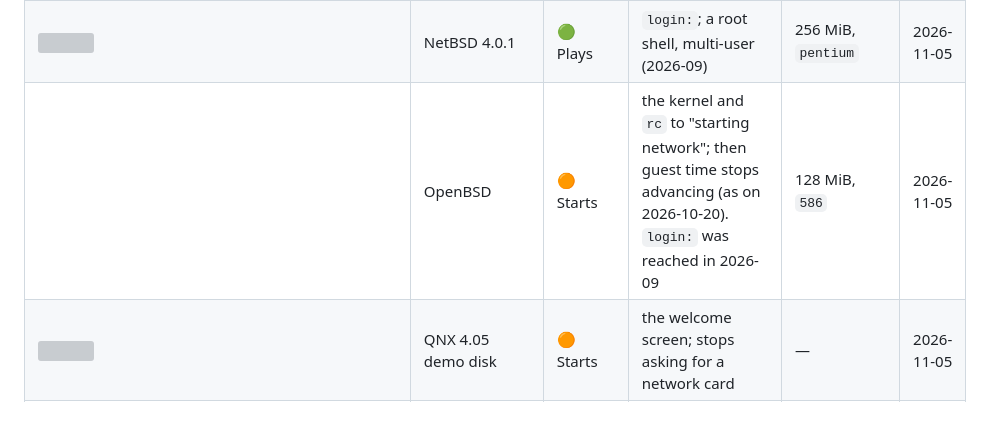
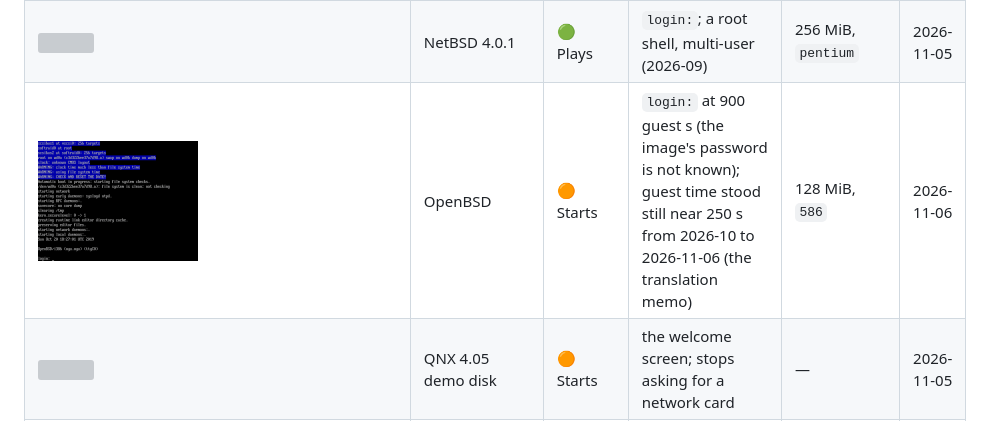
Before and after one commit to jfrelat-lab/mirage-x86, a Markdown page: docs/COMPATIBILITY.md, the part around the change. Rendered like a GitHub page; pictures changed too: docs/compat/os-openbsd.png (added); grey boxes are pictures that could not be loaded.

```diff
--- a/docs/COMPATIBILITY.md
+++ b/docs/COMPATIBILITY.md
@@ -50,7 +50,7 @@ needs beyond the defaults (16 MiB, the `386` profile, no PCI).
 | <img src="compat/unixv7.png" width="160" alt=""> | Unix V7/x86 | 🟢 Plays | a single-user shell (Enter at `BOOT`) | — | 2026-11-05 |
 | <img src="compat/386bsd.png" width="160" alt=""> | 386BSD 1.0 | 🟠 Starts | `login:` in video memory (Esc at its boot prompt), but the screen shows one text row once the kernel has the console: a display defect (the picture is the text read from memory) | — | 2026-11-05 |
 | <img src="compat/netbsd.png" width="160" alt=""> | NetBSD 4.0.1 | 🟢 Plays | `login:`; a root shell, multi-user (2026-09) | 256 MiB, `pentium` | 2026-11-05 |
-| | OpenBSD | 🟠 Starts | the kernel and `rc` to "starting network"; then guest time stops advancing (as on 2026-10-20). `login:` was reached in 2026-09 | 128 MiB, `586` | 2026-11-05 |
+| <img src="compat/os-openbsd.png" width="160" alt=""> | OpenBSD | 🟠 Starts | `login:` at 900 guest s (the image's password is not known); guest time stood still near 250 s from 2026-10 to 2026-11-06 (the translation memo) | 128 MiB, `586` | 2026-11-06 |
 | <img src="compat/qnx.png" width="160" alt=""> | QNX 4.05 demo disk | 🟠 Starts | the welcome screen; stops asking for a network card | — | 2026-11-05 |
 | <img src="compat/kolibri.png" width="160" alt=""> | KolibriOS | 🟢 Plays | the desktop (broken from 2026-10-29 to 2026-11-05: an XSAVE in a skipped run of code) | `586` | 2026-11-05 |
 | <img src="compat/gentleos.png" width="160" alt=""> | GentleOS/16 | 🟢 Renders | its screen, pixel-identical to QEMU | — | 2026-11-05 |
```
Also changed, not shown: CHANGELOG.md (+1 -1 lines), docs/KNOWN-ISSUES.md (+0 -1 lines).
